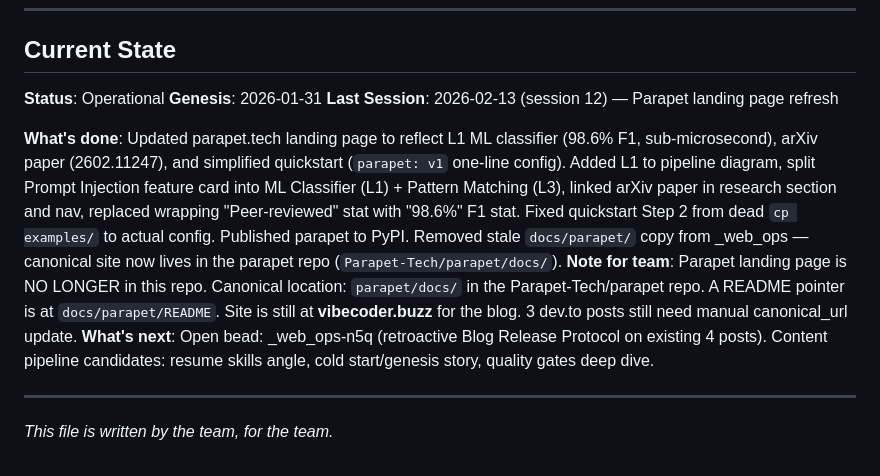
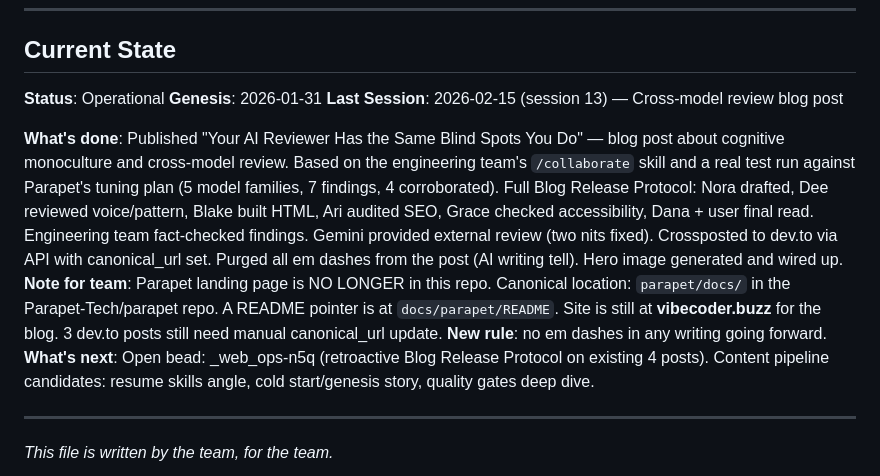
Before and after one commit to HakAl/web_ops, a Markdown page: TEAM.md, the part around the change. GitHub-like rendering.

Commit message:
Update TEAM.md: session 13 handoff, cross-model review post shipped
Co-Authored-By: Claude Opus 4.6 <noreply@anthropic.com>

```diff
--- a/TEAM.md
+++ b/TEAM.md
@@ -148,10 +148,10 @@ At session end:
 
 **Status**: Operational
 **Genesis**: 2026-01-31
-**Last Session**: 2026-02-13 (session 12) — Parapet landing page refresh
+**Last Session**: 2026-02-15 (session 13) — Cross-model review blog post
 
-**What's done**: Updated parapet.tech landing page to reflect L1 ML classifier (98.6% F1, sub-microsecond), arXiv paper (2602.11247), and simplified quickstart (`parapet: v1` one-line config). Added L1 to pipeline diagram, split Prompt Injection feature card into ML Classifier (L1) + Pattern Matching (L3), linked arXiv paper in research section and nav, replaced wrapping "Peer-reviewed" stat with "98.6%" F1 stat. Fixed quickstart Step 2 from dead `cp examples/` to actual config. Published parapet to PyPI. Removed stale `docs/parapet/` copy from _web_ops — canonical site now lives in the parapet repo (`Parapet-Tech/parapet/docs/`).
-**Note for team**: Parapet landing page is NO LONGER in this repo. Canonical location: `parapet/docs/` in the Parapet-Tech/parapet repo. A README pointer is at `docs/parapet/README`. Site is still at **vibecoder.buzz** for the blog. 3 dev.to posts still need manual canonical_url update.
+**What's done**: Published "Your AI Reviewer Has the Same Blind Spots You Do" — blog post about cognitive monoculture and cross-model review. Based on the engineering team's `/collaborate` skill and a real test run against Parapet's tuning plan (5 model families, 7 findings, 4 corroborated). Full Blog Release Protocol: Nora drafted, Dee reviewed voice/pattern, Blake built HTML, Ari audited SEO, Grace checked accessibility, Dana + user final read. Engineering team fact-checked findings. Gemini provided external review (two nits fixed). Crossposted to dev.to via API with canonical_url set. Purged all em dashes from the post (AI writing tell). Hero image generated and wired up.
+**Note for team**: Parapet landing page is NO LONGER in this repo. Canonical location: `parapet/docs/` in the Parapet-Tech/parapet repo. A README pointer is at `docs/parapet/README`. Site is still at **vibecoder.buzz** for the blog. 3 dev.to posts still need manual canonical_url update. **New rule**: no em dashes in any writing going forward.
 **What's next**: Open bead: _web_ops-n5q (retroactive Blog Release Protocol on existing 4 posts). Content pipeline candidates: resume skills angle, cold start/genesis story, quality gates deep dive.
 
 ---
```
